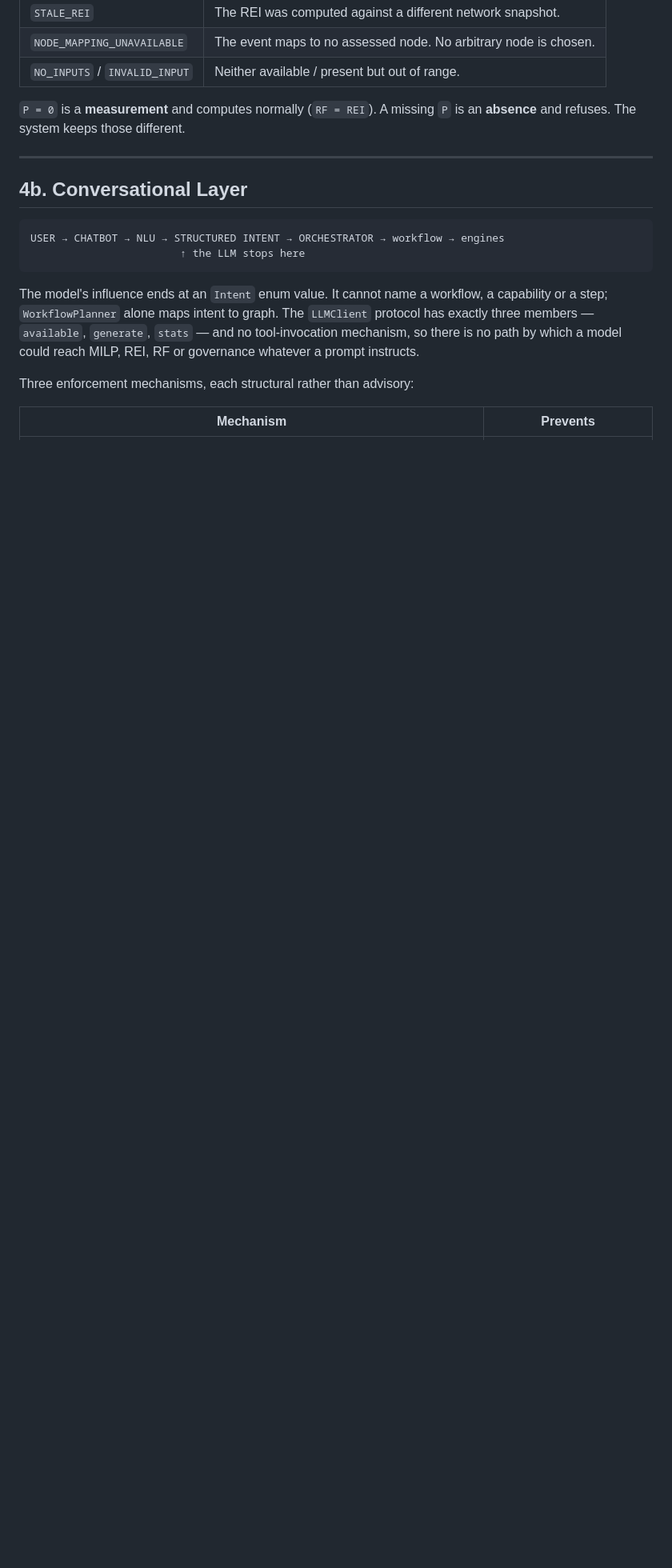
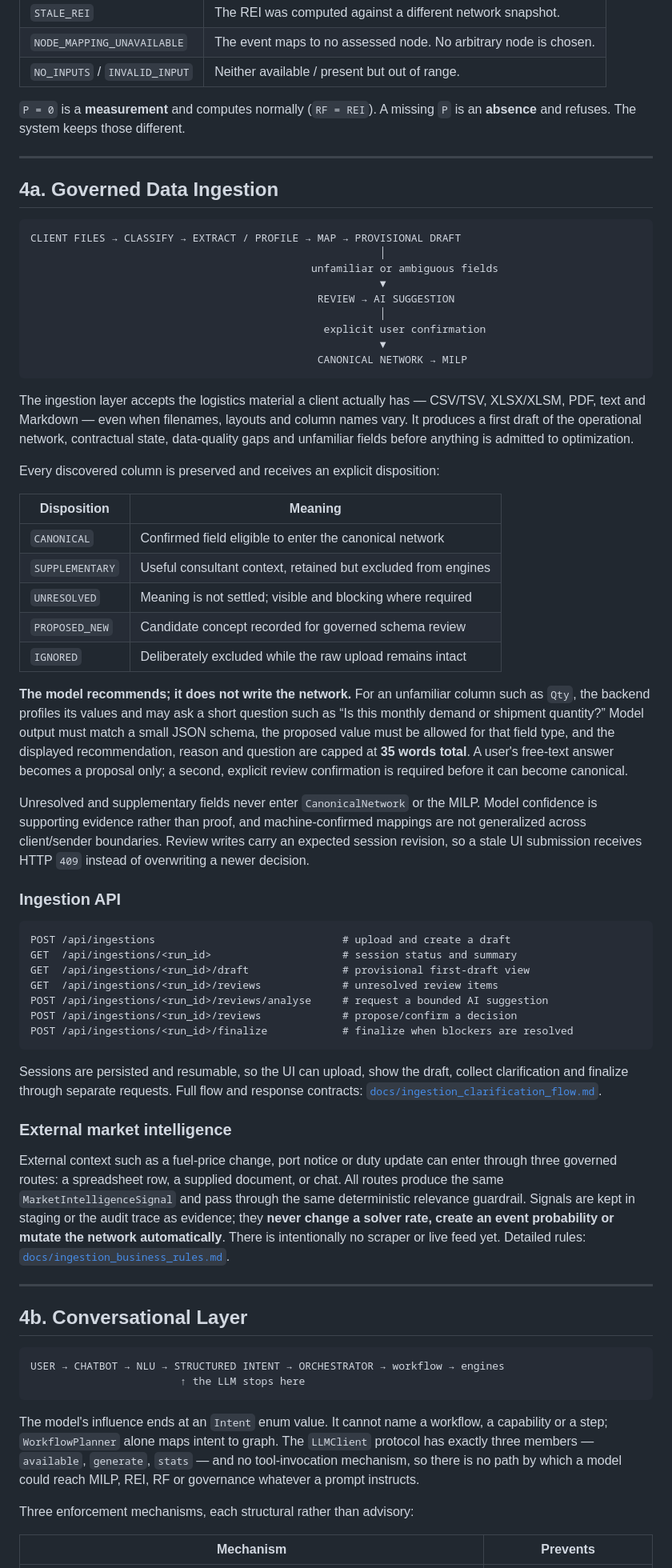
Before and after one commit to aayusht115/NetGravity, a Markdown page: README.md, the part around one of its changes. Shown at 80% size. Drawn GitHub-style; blank space fills up the shorter version.

Commit message:
docs: document ingestion and column clarification

````diff
--- a/README.md
+++ b/README.md
@@ -157,6 +160,56 @@ P = 0.70   REI = 0.80   ⇒   RF = 0.7 + 0.8 − 0.56 = 0.94
 
 ---
 
+## 4a. Governed Data Ingestion
+
+```
+CLIENT FILES → CLASSIFY → EXTRACT / PROFILE → MAP → PROVISIONAL DRAFT
+                                                        │
+                                             unfamiliar or ambiguous fields
+                                                        ▼
+                                              REVIEW → AI SUGGESTION
+                                                        │
+                                               explicit user confirmation
+                                                        ▼
+                                              CANONICAL NETWORK → MILP
+```
+
+The ingestion layer accepts the logistics material a client actually has — CSV/TSV, XLSX/XLSM, PDF, text and Markdown — even when filenames, layouts and column names vary. It produces a first draft of the operational network, contractual state, data-quality gaps and unfamiliar fields before anything is admitted to optimization.
+
+Every discovered column is preserved and receives an explicit disposition:
+
+| Disposition | Meaning |
+|---|---|
+| `CANONICAL` | Confirmed field eligible to enter the canonical network |
+| `SUPPLEMENTARY` | Useful consultant context, retained but excluded from engines |
+| `UNRESOLVED` | Meaning is not settled; visible and blocking where required |
+| `PROPOSED_NEW` | Candidate concept recorded for governed schema review |
+| `IGNORED` | Deliberately excluded while the raw upload remains intact |
+
+**The model recommends; it does not write the network.** For an unfamiliar column such as `Qty`, the backend profiles its values and may ask a short question such as “Is this monthly demand or shipment quantity?” Model output must match a small JSON schema, the proposed value must be allowed for that field type, and the displayed recommendation, reason and question are capped at **35 words total**. A user's free-text answer becomes a proposal only; a second, explicit review confirmation is required before it can become canonical.
+
+Unresolved and supplementary fields never enter `CanonicalNetwork` or the MILP. Model confidence is supporting evidence rather than proof, and machine-confirmed mappings are not generalized across client/sender boundaries. Review writes carry an expected session revision, so a stale UI submission receives HTTP `409` instead of overwriting a newer decision.
+
+### Ingestion API
+
+```
+POST /api/ingestions                              # upload and create a draft
+GET  /api/ingestions/<run_id>                     # session status and summary
+GET  /api/ingestions/<run_id>/draft               # provisional first-draft view
+GET  /api/ingestions/<run_id>/reviews             # unresolved review items
+POST /api/ingestions/<run_id>/reviews/analyse     # request a bounded AI suggestion
+POST /api/ingestions/<run_id>/reviews             # propose/confirm a decision
+POST /api/ingestions/<run_id>/finalize            # finalize when blockers are resolved
+```
+
+Sessions are persisted and resumable, so the UI can upload, show the draft, collect clarification and finalize through separate requests. Full flow and response contracts: [`docs/ingestion_clarification_flow.md`](docs/ingestion_clarification_flow.md).
+
+### External market intelligence
+
+External context such as a fuel-price change, port notice or duty update can enter through three governed routes: a spreadsheet row, a supplied document, or chat. All routes produce the same `MarketIntelligenceSignal` and pass through the same deterministic relevance guardrail. Signals are kept in staging or the audit trace as evidence; they **never change a solver rate, create an event probability or mutate the network automatically**. There is intentionally no scraper or live feed yet. Detailed rules: [`docs/ingestion_business_rules.md`](docs/ingestion_business_rules.md#15-market-intelligence--three-ways-in-one-schema-one-guardrail).
+
+---
+
 ## 4b. Conversational Layer
 
 ```
````
Also changed, not shown: other parts of README.md (+15 -0 lines).
